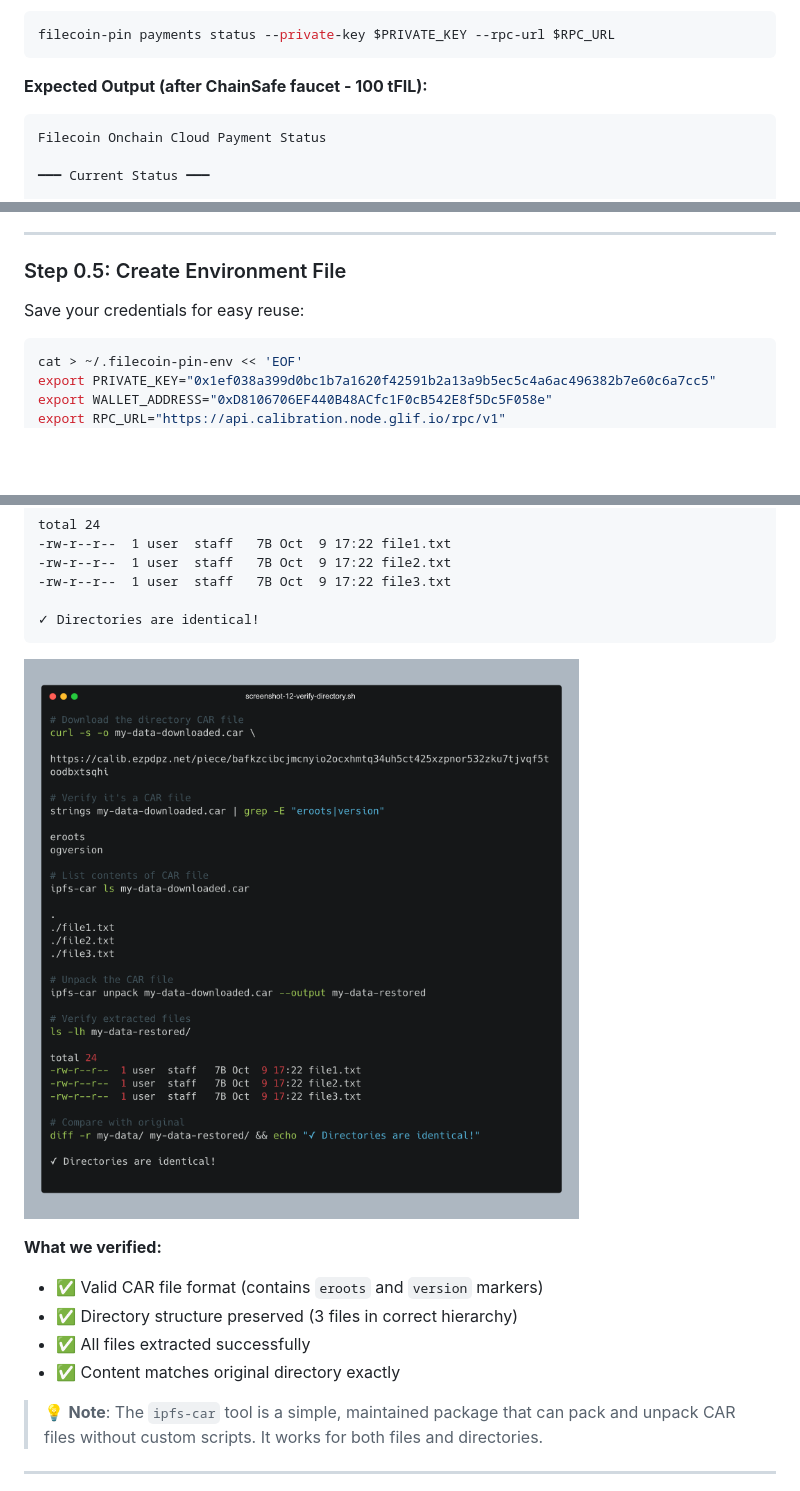
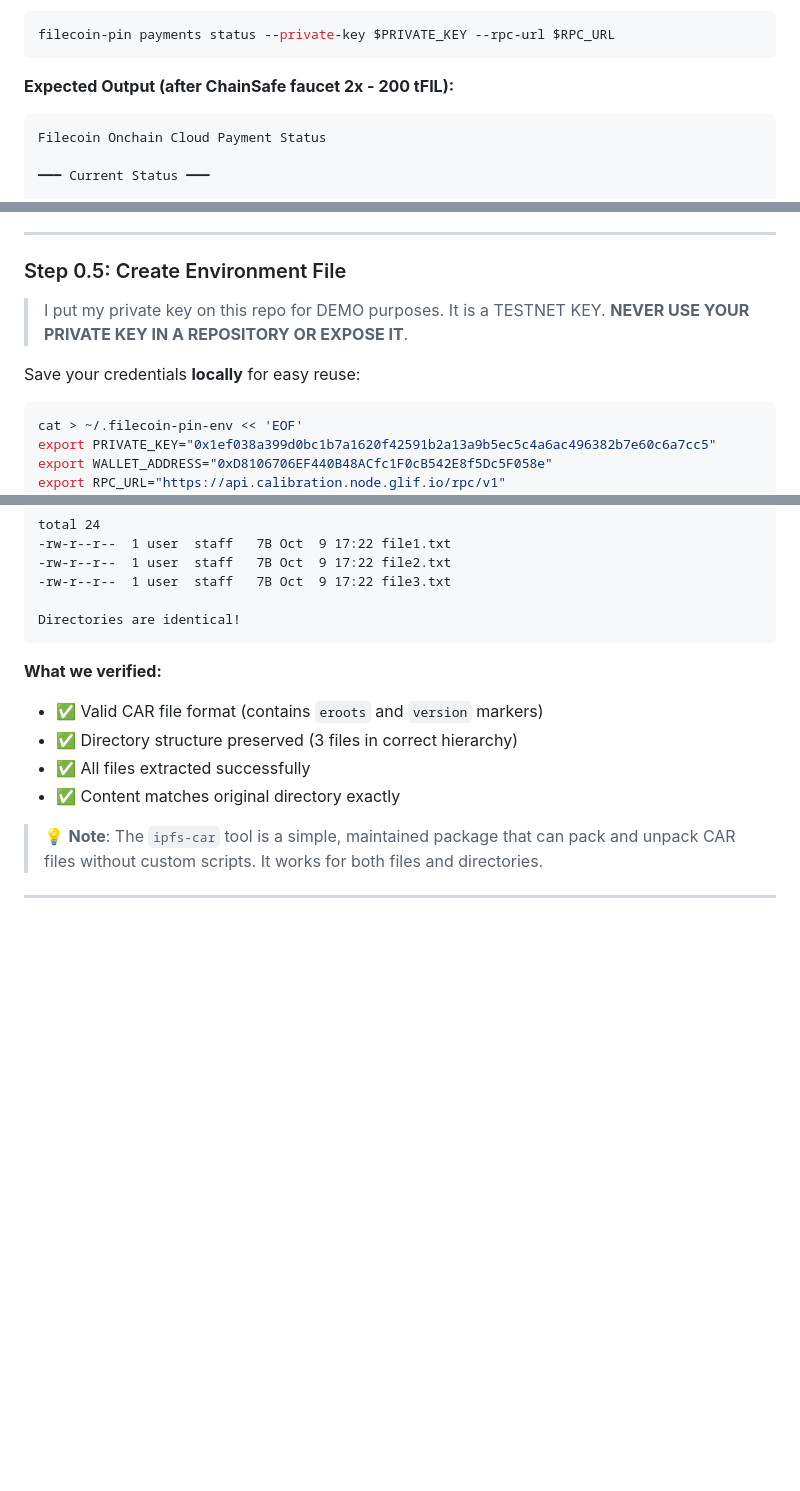
Before and after one commit to timfong888/filecoin-pin-demo, a Markdown page: DEMO_WALKTHROUGH.md, 3 parts joined by grey strips. Drawn GitHub-style; blank space fills up the shorter version.

````diff
--- a/DEMO_WALKTHROUGH.md
+++ b/DEMO_WALKTHROUGH.md
@@ -257,7 +257,7 @@ Balance: 200 FIL
 filecoin-pin payments status --private-key $PRIVATE_KEY --rpc-url $RPC_URL
 ```
 
-**Expected Output (after ChainSafe faucet - 100 tFIL):**
+**Expected Output (after ChainSafe faucet 2x - 200 tFIL):**
 ```
 Filecoin Onchain Cloud Payment Status
 
@@ -374,7 +374,9 @@ Status check complete
 
 ### Step 0.5: Create Environment File
 
-Save your credentials for easy reuse:
+> I put my private key on this repo for DEMO purposes.  It is a TESTNET KEY.  **NEVER USE YOUR PRIVATE KEY IN A REPOSITORY OR EXPOSE IT**.
+
+Save your credentials **locally** for easy reuse:
 
 ```bash
 cat > ~/.filecoin-pin-env << 'EOF'
@@ -891,10 +890,9 @@ total 24
 -rw-r--r--  1 user  staff   7B Oct  9 17:22 file2.txt
 -rw-r--r--  1 user  staff   7B Oct  9 17:22 file3.txt
 
-✓ Directories are identical!
-```
-
-![Verify Directory](screenshots/12-verify-directory.png)
+Directories are identical!
+```
+
 
 **What we verified:**
 - ✅ Valid CAR file format (contains `eroots` and `version` markers)
````
Also changed, not shown: other parts of DEMO_WALKTHROUGH.md (+7 -6 lines).
